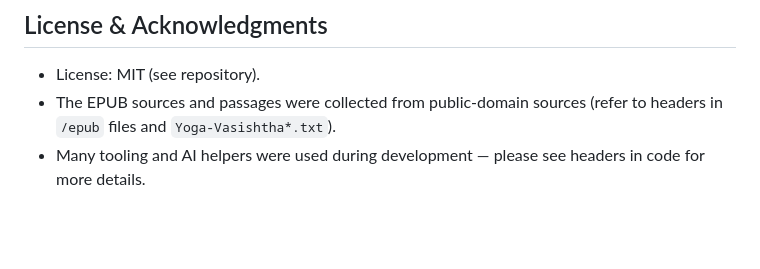
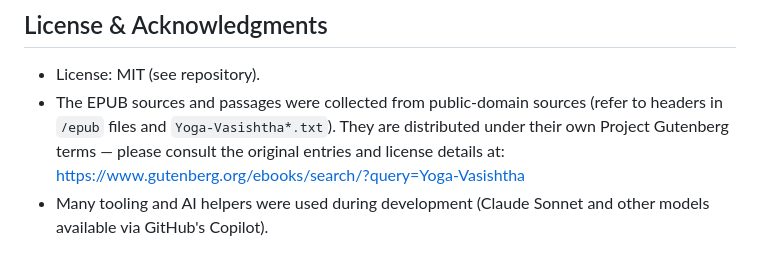
Before and after one commit to jayaapp/YogaVasishtha, a Markdown page: README.md, the part around the change. Drawn GitHub-style; blank space fills up the shorter version.

```diff
--- a/README.md
+++ b/README.md
@@ -62,5 +62,5 @@ Contributions are welcome — please open issues and PRs on the repository. If y
 ## License & Acknowledgments
 
 - License: MIT (see repository).
-- The EPUB sources and passages were collected from public-domain sources (refer to headers in `/epub` files and `Yoga-Vasishtha*.txt`).
-- Many tooling and AI helpers were used during development — please see headers in code for more details.
+- The EPUB sources and passages were collected from public-domain sources (refer to headers in `/epub` files and `Yoga-Vasishtha*.txt`). They are distributed under their own Project Gutenberg terms — please consult the original entries and license details at: https://www.gutenberg.org/ebooks/search/?query=Yoga-Vasishtha
+- Many tooling and AI helpers were used during development (Claude Sonnet and other models available via GitHub's Copilot).
```
